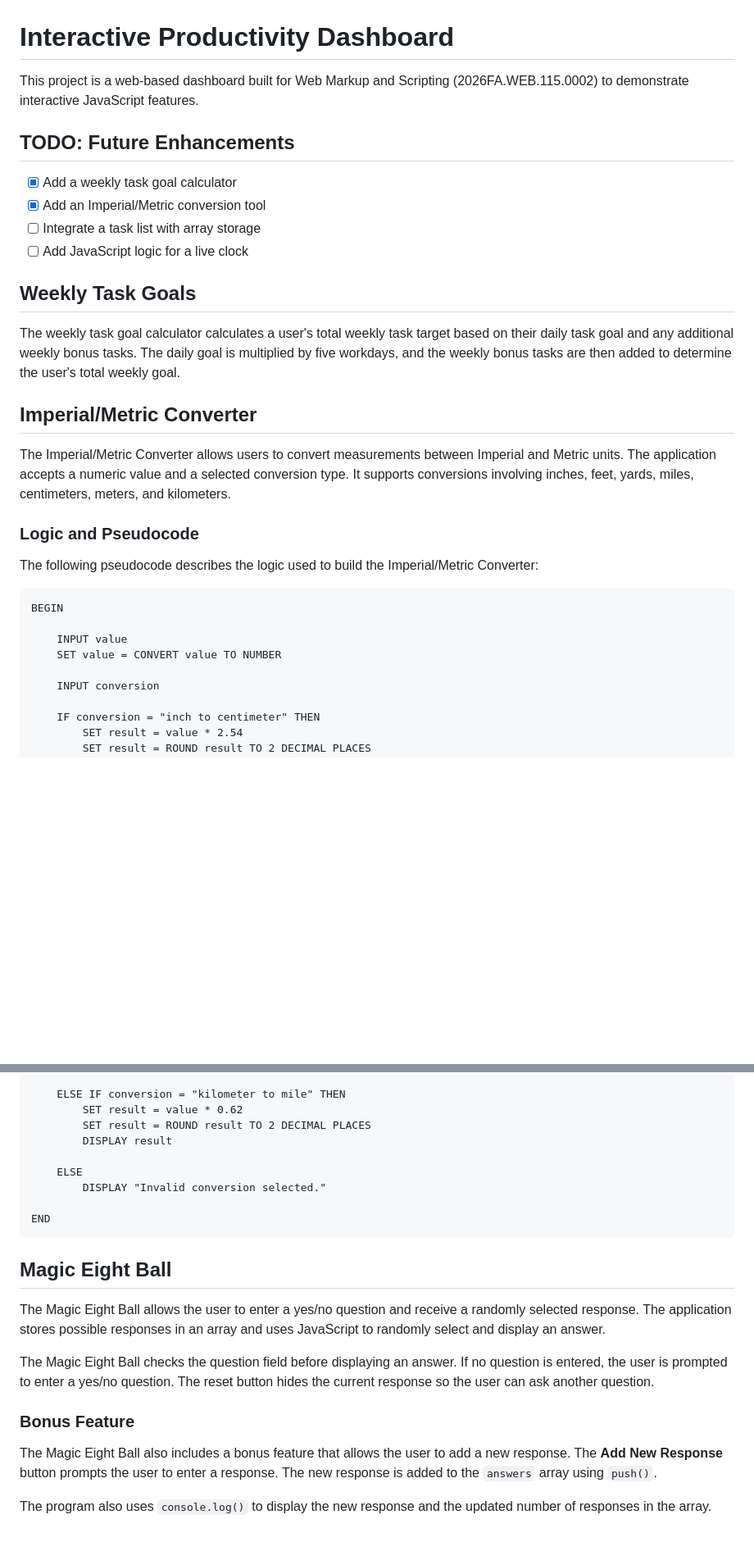
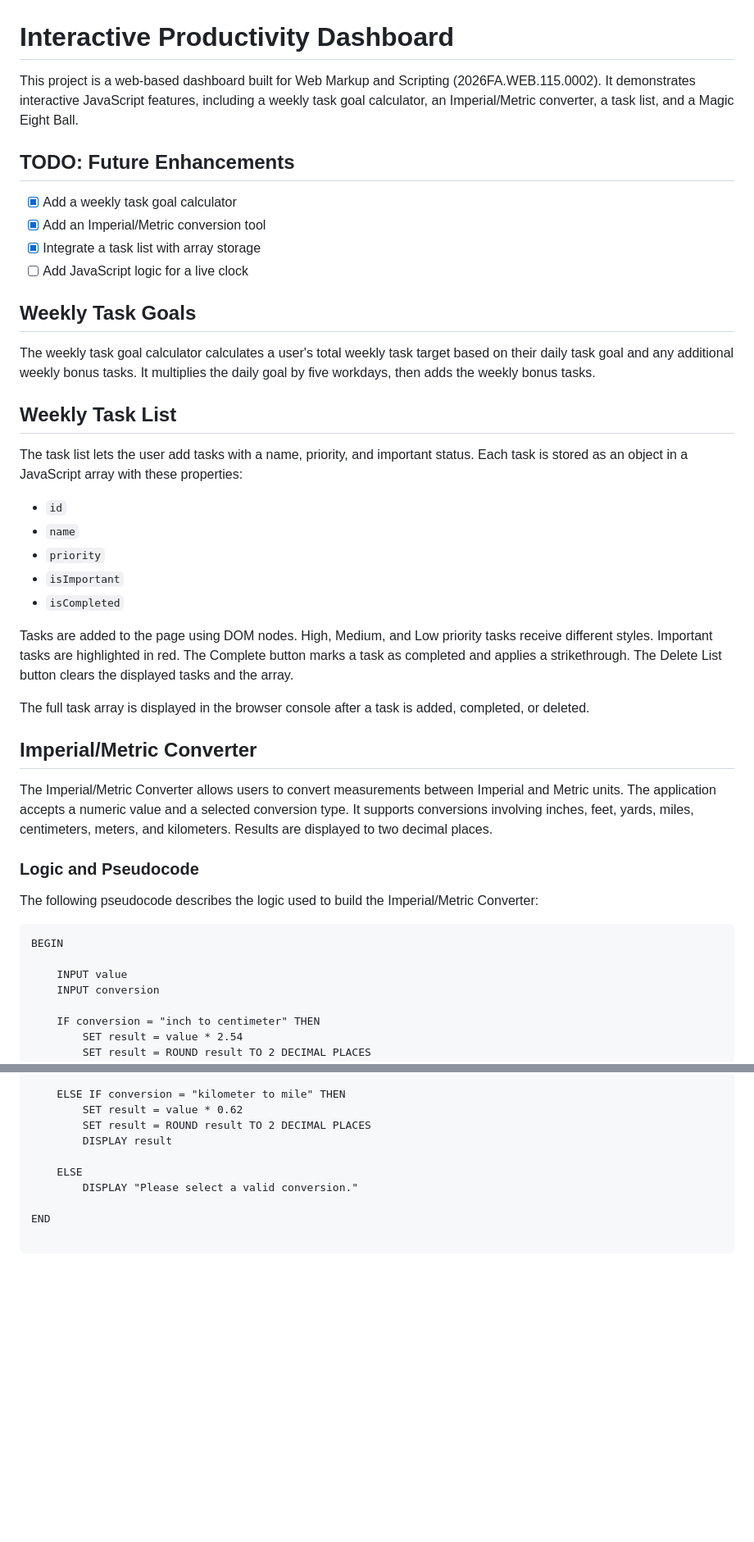
Before and after one commit to DavidKDean/interactive-dashboard, a Markdown page: README.md, 2 parts joined by grey strips. Shown at 82% size. GitHub-like rendering; blank space fills up the shorter version.

````diff
--- a/README.md
+++ b/README.md
@@ -1,21 +1,35 @@
 # Interactive Productivity Dashboard
 
-This project is a web-based dashboard built for Web Markup and Scripting (2026FA.WEB.115.0002) to demonstrate interactive JavaScript features.
+This project is a web-based dashboard built for Web Markup and Scripting (2026FA.WEB.115.0002). It demonstrates interactive JavaScript features, including a weekly task goal calculator, an Imperial/Metric converter, a task list, and a Magic Eight Ball.
 
 ## TODO: Future Enhancements
 
-* [x] Add a weekly task goal calculator
-* [x] Add an Imperial/Metric conversion tool
-* [ ] Integrate a task list with array storage
-* [ ] Add JavaScript logic for a live clock
+- [x] Add a weekly task goal calculator
+- [x] Add an Imperial/Metric conversion tool
+- [x] Integrate a task list with array storage
+- [ ] Add JavaScript logic for a live clock
 
 ## Weekly Task Goals
 
-The weekly task goal calculator calculates a user's total weekly task target based on their daily task goal and any additional weekly bonus tasks. The daily goal is multiplied by five workdays, and the weekly bonus tasks are then added to determine the user's total weekly goal.
+The weekly task goal calculator calculates a user's total weekly task target based on their daily task goal and any additional weekly bonus tasks. It multiplies the daily goal by five workdays, then adds the weekly bonus tasks.
+
+## Weekly Task List
+
+The task list lets the user add tasks with a name, priority, and important status. Each task is stored as an object in a JavaScript array with these properties:
+
+- `id`
+- `name`
+- `priority`
+- `isImportant`
+- `isCompleted`
+
+Tasks are added to the page using DOM nodes. High, Medium, and Low priority tasks receive different styles. Important tasks are highlighted in red. The Complete button marks a task as completed and applies a strikethrough. The Delete List button clears the displayed tasks and the array.
+
+The full task array is displayed in the browser console after a task is added, completed, or deleted.
 
 ## Imperial/Metric Converter
 
-The Imperial/Metric Converter allows users to convert measurements between Imperial and Metric units. The application accepts a numeric value and a selected conversion type. It supports conversions involving inches, feet, yards, miles, centimeters, meters, and kilometers.
+The Imperial/Metric Converter allows users to convert measurements between Imperial and Metric units. The application accepts a numeric value and a selected conversion type. It supports conversions involving inches, feet, yards, miles, centimeters, meters, and kilometers. Results are displayed to two decimal places.
 
 ### Logic and Pseudocode
 
@@ -25,8 +39,6 @@ The following pseudocode describes the logic used to build the Imperial/Metric C
 BEGIN
 
     INPUT value
-    SET value = CONVERT value TO NUMBER
-
     INPUT conversion
 
     IF conversion = "inch to centimeter" THEN
@@ -70,19 +82,6 @@ BEGIN
         DISPLAY result
 
     ELSE
-        DISPLAY "Invalid conversion selected."
+        DISPLAY "Please select a valid conversion."
 
 END
-```
-
-## Magic Eight Ball
-
-The Magic Eight Ball allows the user to enter a yes/no question and receive a randomly selected response. The application stores possible responses in an array and uses JavaScript to randomly select and display an answer.
-
-The Magic Eight Ball checks the question field before displaying an answer. If no question is entered, the user is prompted to enter a yes/no question. The reset button hides the current response so the user can ask another question.
-
-### Bonus Feature
-
-The Magic Eight Ball also includes a bonus feature that allows the user to add a new response. The **Add New Response** button prompts the user to enter a response. The new response is added to the `answers` array using `push()`.
-
-The program also uses `console.log()` to display the new response and the updated number of responses in the array.
````
